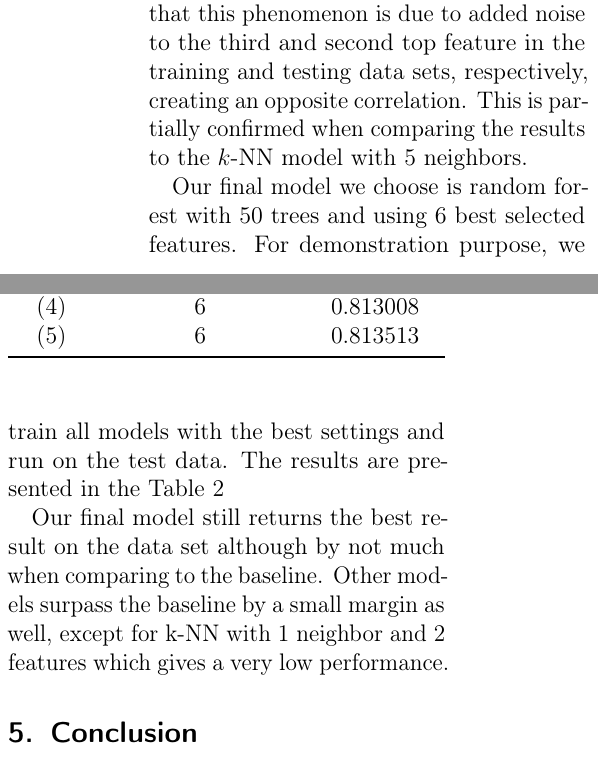
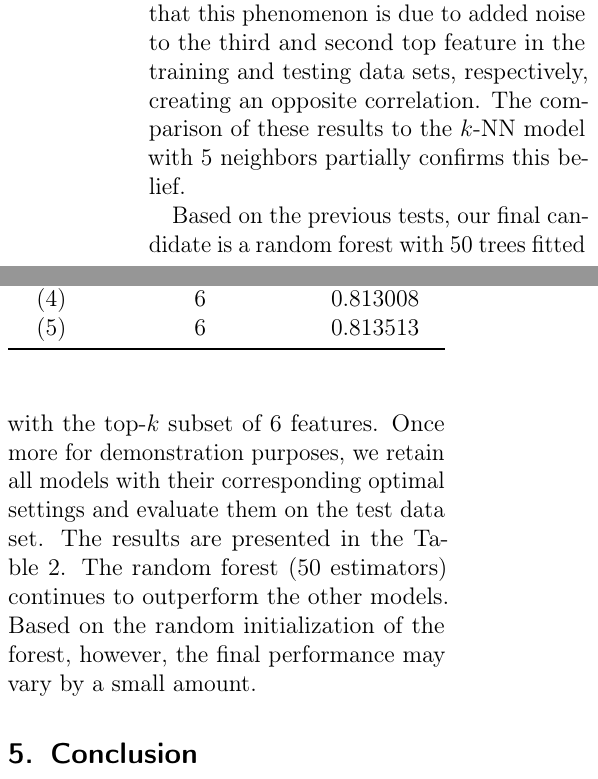
Before and after one commit to ngndn/studious-bassoon, a LaTeX paper (doc/main.tex, which reads doc/sections/sec04.tex): two parts of the columns of page 6 of 9, joined at a grey line, cut so that both start at the same text. Compiled offline with pdfLaTeX.

Commit message:
Finalize section four

```diff
--- a/doc/sections/sec04.tex
+++ b/doc/sections/sec04.tex
@@ -82,18 +82,16 @@ unexpected dip in the performance occurs with $k = 1$ neighbors and a top-$k$
 subset of 3 features (and for 2 features in the test data).  We assume that this
 phenomenon is due to added noise to the third and second top feature in the
 training and testing data sets, respectively, creating an opposite correlation.
-This is partially confirmed when comparing the results to the $k$-NN model with
-5 neighbors.
+The comparison of these results to the $k$-NN model with 5 neighbors partially
+confirms this belief.
 
-Our final model we choose is random forest with 50 trees and using 6 best
-selected features. For demonstration purpose, we train all models with the best
-settings and run on the test data. The results are presented in the
-Table~\ref{tab:clsperf}
-
-Our final model still returns the best result on the data set although by not
-much when comparing to the baseline. Other models surpass the baseline by a
-small margin as well, except for k-NN with 1 neighbor and 2 features which gives
-a very low performance.
+Based on the previous tests, our final candidate is a random forest with 50
+trees fitted with the top-$k$ subset of 6 features.  Once more for demonstration
+purposes, we retain all models with their corresponding optimal settings and
+evaluate them on the test data set.  The results are presented in the
+Table~\ref{tab:clsperf}.  The random forest (50 estimators) continues to
+outperform the other models.  Based on the random initialization of the forest,
+however, the final performance may vary by a small amount.
 
 \begin{table}[t]
   \caption{Classification performance comparison of (1) baseline, $k$-NN with
```
